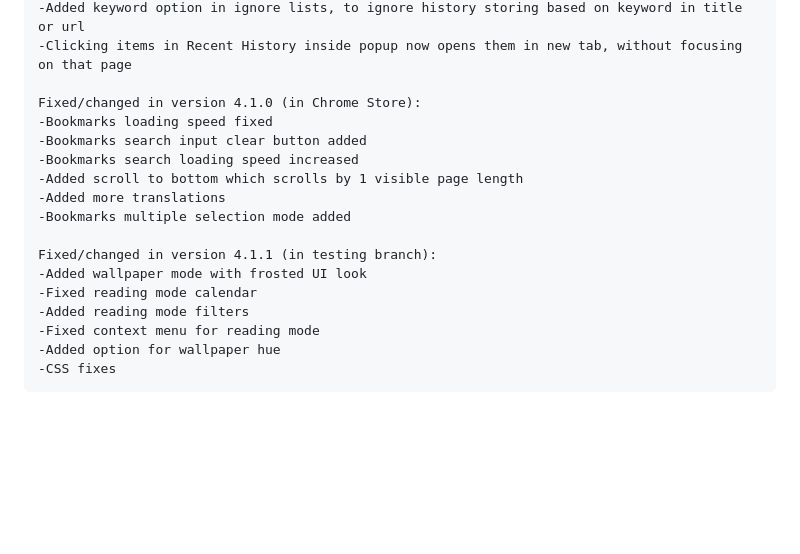
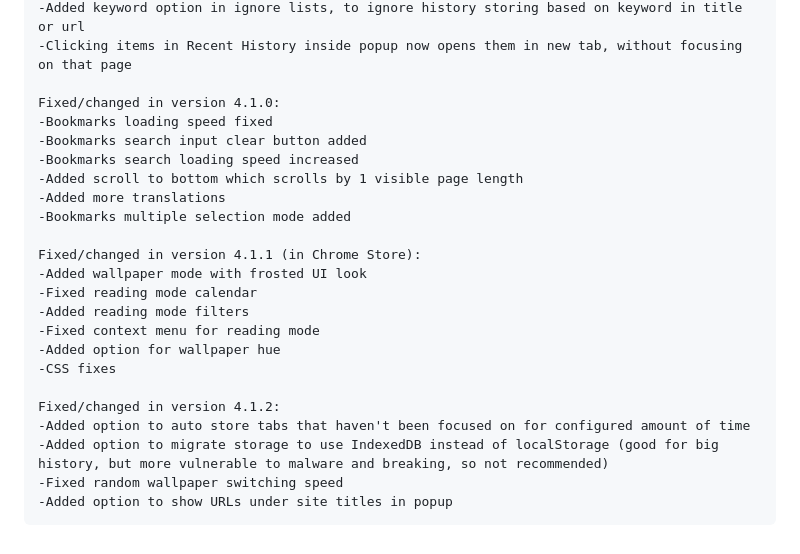
Before and after one commit to banekondic1996/Extended-History---Chrome, a Markdown page: CHANGELOG.md, the part around the change. Drawn GitHub-style; blank space fills up the shorter version.

```diff
--- a/CHANGELOG.md
+++ b/CHANGELOG.md
@@ -57,7 +57,7 @@ Fixed/changed in version 4.0.9:
 -Added keyword option in ignore lists, to ignore history storing based on keyword in title or url
 -Clicking items in Recent History inside popup now opens them in new tab, without focusing on that page
 
-Fixed/changed in version 4.1.0 (in Chrome Store):
+Fixed/changed in version 4.1.0:
 -Bookmarks loading speed fixed
 -Bookmarks search input clear button added
 -Bookmarks search loading speed increased
@@ -65,11 +65,17 @@ Fixed/changed in version 4.1.0 (in Chrome Store):
 -Added more translations
 -Bookmarks multiple selection mode added
 
-Fixed/changed in version 4.1.1 (in testing branch):
+Fixed/changed in version 4.1.1 (in Chrome Store):
 -Added wallpaper mode with frosted UI look
 -Fixed reading mode calendar
 -Added reading mode filters
 -Fixed context menu for reading mode
 -Added option for wallpaper hue
 -CSS fixes
+
+Fixed/changed in version 4.1.2:
+-Added option to auto store tabs that haven't been focused on for configured amount of time
+-Added option to migrate storage to use IndexedDB instead of localStorage (good for big history, but more vulnerable to malware and breaking, so not recommended)
+-Fixed random wallpaper switching speed
+-Added option to show URLs under site titles in popup
 </pre>
```
